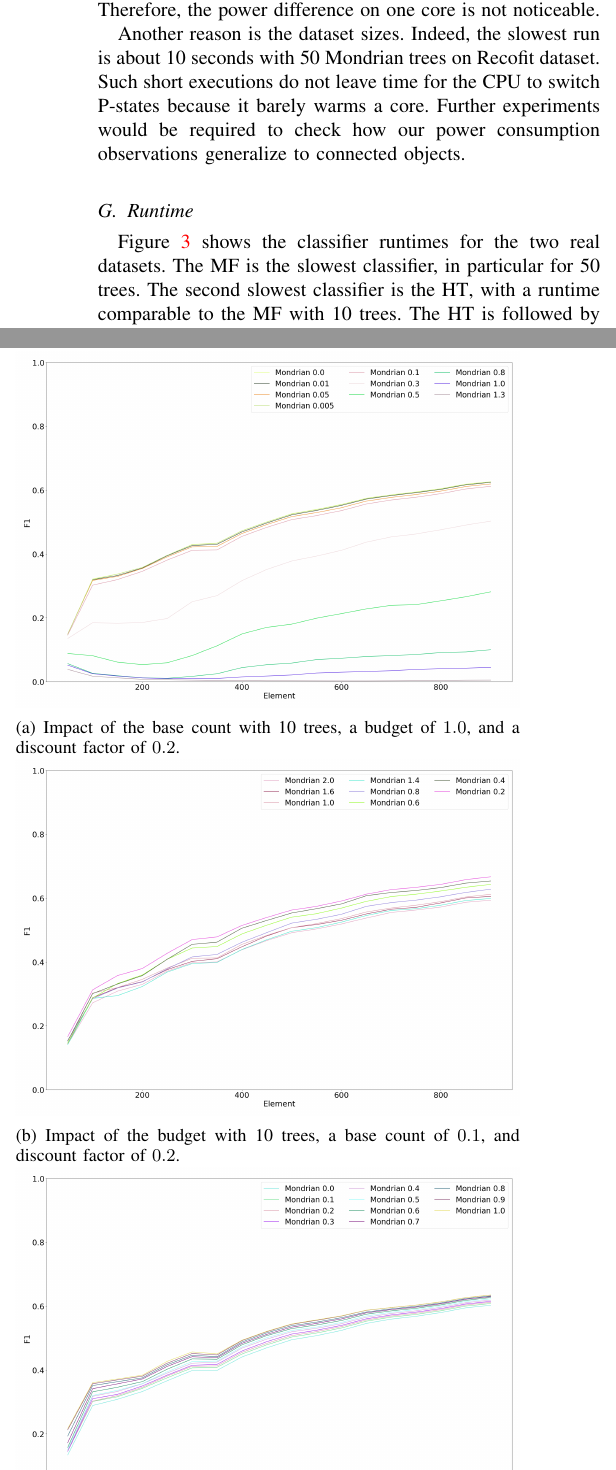
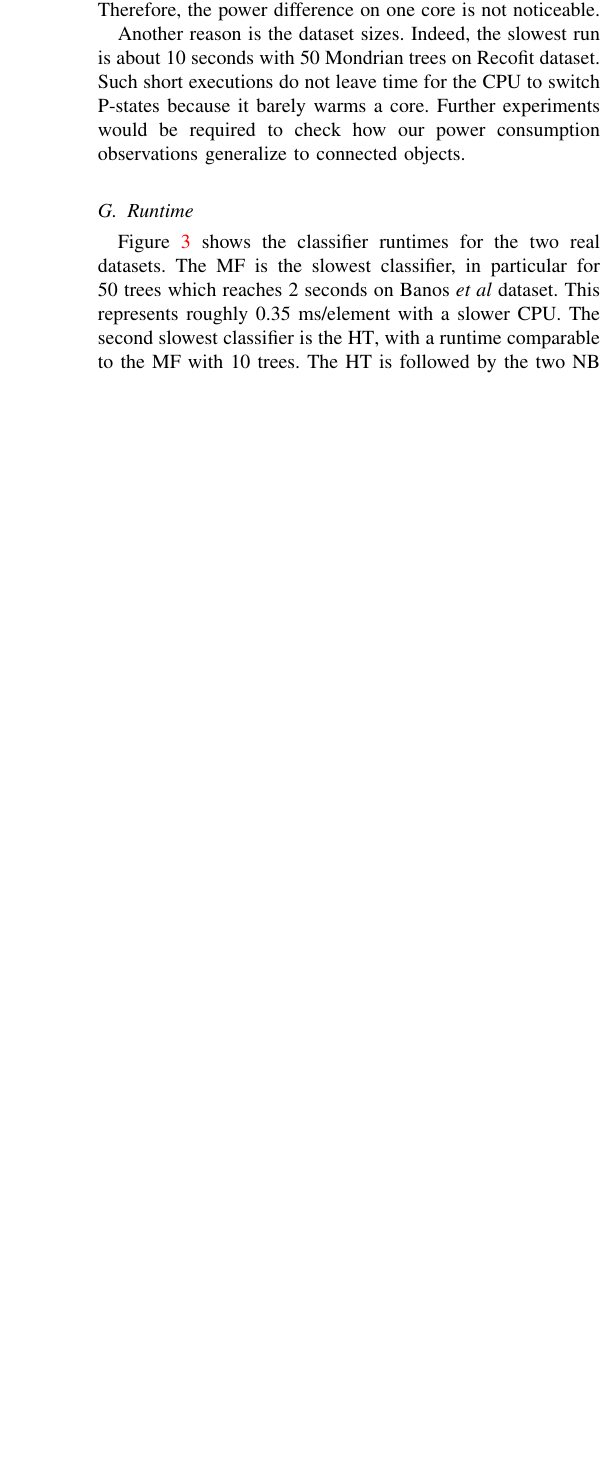
Before and after one commit to big-data-lab-team/benchmark-har-data-stream, a LaTeX paper (paper/paper.tex, which reads paper/results.tex): two parts of the columns of pages 7 and 8 of 9 before the commit and part of one column of page 7 of 8 after it, the two joined at a grey line, cut so that both start at the same text, the shorter picture padded with empty space. Compiled offline with pdfLaTeX; a missing font is replaced by an installed copy or a similar font; a LaTeX package or settings file that is missing is left out.

Commit message:
Final fix.

```diff
--- a/paper/results.tex
+++ b/paper/results.tex
@@ -238,6 +238,7 @@ connected objects.
 
 Figure~\ref{fig:runtime} shows the classifier runtimes for the two real
 datasets. The \mondrianforest is the slowest classifier, in particular for 50
-trees. The second slowest classifier is the \hoeffdingtree, with a runtime
-comparable to the \mondrianforest with 10 trees. The \hoeffdingtree is followed
-by the two \naivebayes implementations, which is not surprising since
+trees which reaches 2 seconds on \banosdataset dataset. This represents roughly
+0.35~ms/element with a slower CPU. The second slowest classifier is the
+\hoeffdingtree, with a runtime comparable to the \mondrianforest with 10 trees.
+The \hoeffdingtree is followed by the two \naivebayes implementations, which is
@@ -291,6 +293,3 @@ makes its memory footprint constant.
 \end{figure}
 
 
-\subsection{Hyperparameter tuning}
-
-Figure~\ref{fig:mcnn-tuning-error} shows the impact of the error threshold
@@ -320,15 +295,0 @@ performance; the best-performing value is 0.1.
-\begin{figure}
-	 \centering
-	 \begin{subfigure}[b]{0.49\textwidth}
-		\centering
-		\includegraphics[width=\textwidth]{figures/calibration_mondrian_base.png}
-		\caption{Impact of the base count with 10 trees, a budget of $1.0$, and a discount factor of $0.2$.}
-		\label{fig:mondrian-base-count}
-	\end{subfigure}
-	\hfill
-	 \begin{subfigure}[b]{0.49\textwidth}
-		 \centering
-		 \includegraphics[width=\textwidth]{figures/calibration_mondrian_lifetime.png}
-		 \caption{Impact of the budget with 10 trees, a base count of $0.1$, and discount factor of $0.2$.}
-		 \label{fig:mondrian-budget}
-	 \end{subfigure}
@@ -340,8 +296 @@ performance; the best-performing value is 0.1.
-		 \label{fig:mondrian-discount}
-	 \end{subfigure}
-		\caption{Hyperparameters tuning for Mondrian with the first subject of \banosdataset dataset.}
-		\label{fig:mondrian-tuning}
-\end{figure}
-
-
 % vim: tw=80 ts=2
```
Also changed, not shown: paper/conclusion.tex (+1 -1 lines), paper/introduction.tex (+2 -2 lines), paper/results.tex (39 more changed lines).
